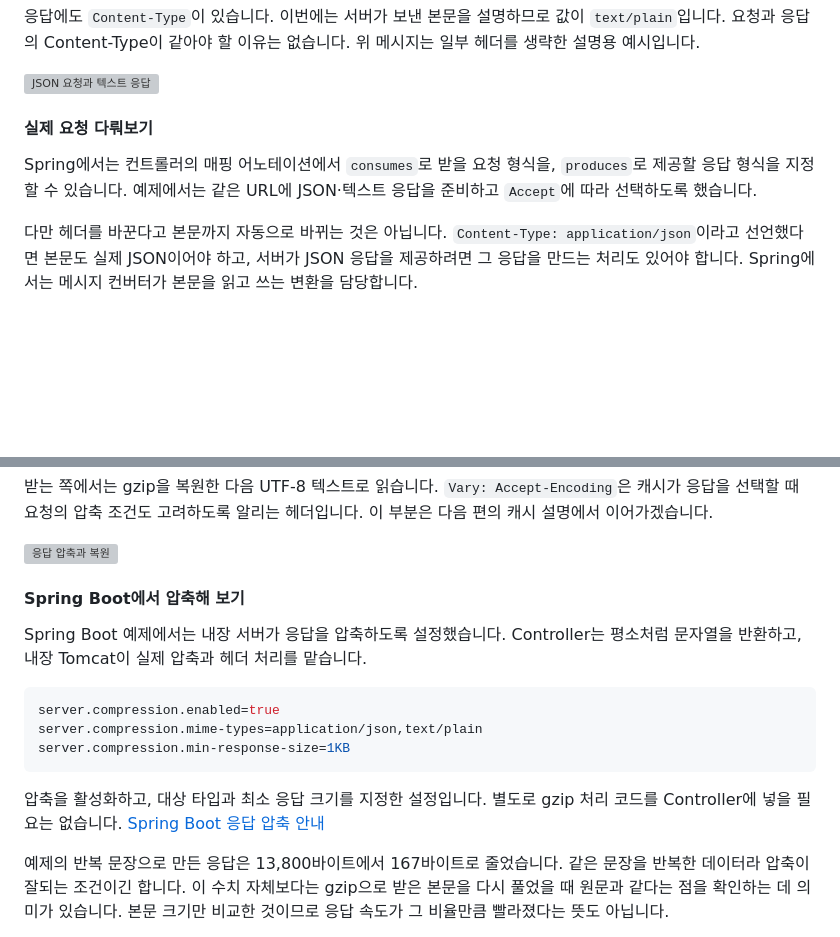
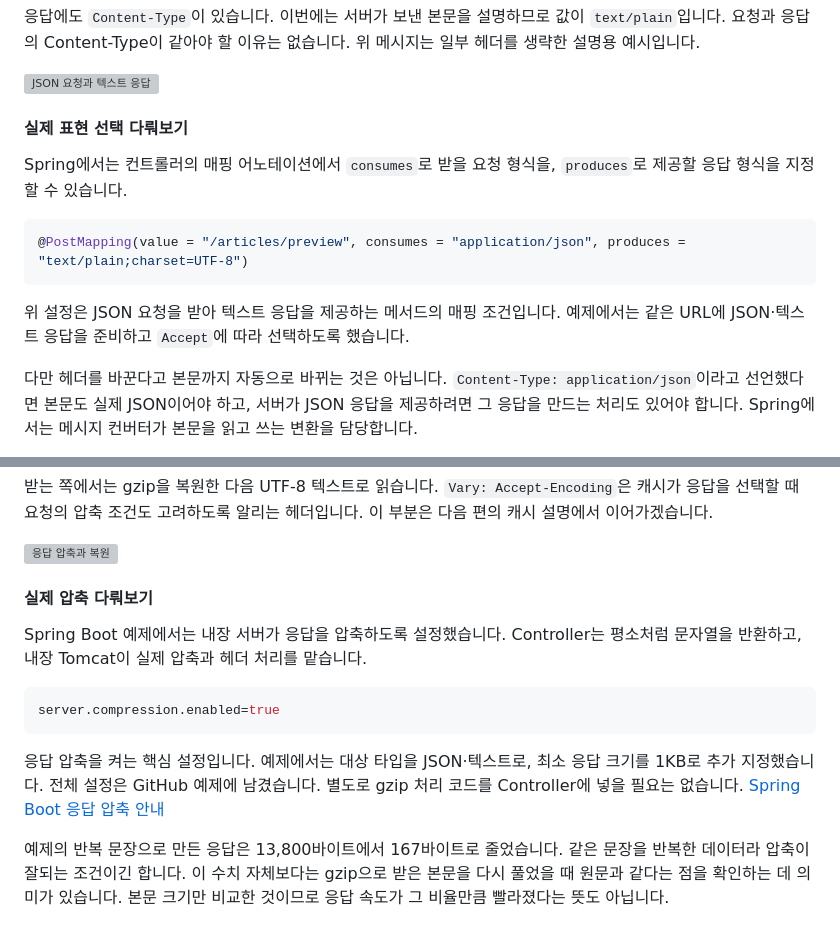
Before and after one commit to inspire12/blog-article-example, a Markdown page: docs/http-headers/BLOG-01-header-roles.md, 2 parts joined by grey strips. Rendered like a GitHub page; blank space fills up the shorter version; grey boxes are pictures that could not be loaded.

Commit message:
docs: place concise implementation snippets below diagrams

````diff
--- a/docs/http-headers/BLOG-01-header-roles.md
+++ b/docs/http-headers/BLOG-01-header-roles.md
@@ -82,9 +82,15 @@ Preview: HTTP 헤더
 
 ![JSON 요청과 텍스트 응답](../../output/diagrams/http-accept-content-type.png)
 
-#### 실제 요청 다뤄보기
+#### 실제 표현 선택 다뤄보기
 
-Spring에서는 컨트롤러의 매핑 어노테이션에서 `consumes`로 받을 요청 형식을, `produces`로 제공할 응답 형식을 지정할 수 있습니다. 예제에서는 같은 URL에 JSON·텍스트 응답을 준비하고 `Accept`에 따라 선택하도록 했습니다.
+Spring에서는 컨트롤러의 매핑 어노테이션에서 `consumes`로 받을 요청 형식을, `produces`로 제공할 응답 형식을 지정할 수 있습니다.
+
+```java
+@PostMapping(value = "/articles/preview", consumes = "application/json", produces = "text/plain;charset=UTF-8")
+```
+
+위 설정은 JSON 요청을 받아 텍스트 응답을 제공하는 메서드의 매핑 조건입니다. 예제에서는 같은 URL에 JSON·텍스트 응답을 준비하고 `Accept`에 따라 선택하도록 했습니다.
 
 다만 헤더를 바꾼다고 본문까지 자동으로 바뀌는 것은 아닙니다. `Content-Type: application/json`이라고 선언했다면 본문도 실제 JSON이어야 하고, 서버가 JSON 응답을 제공하려면 그 응답을 만드는 처리도 있어야 합니다. Spring에서는 메시지 컨버터가 본문을 읽고 쓰는 변환을 담당합니다.
 
@@ -141,17 +147,15 @@ Vary: Accept-Encoding
 
 ![응답 압축과 복원](../../output/diagrams/http-compression.png)
 
-#### Spring Boot에서 압축해 보기
+#### 실제 압축 다뤄보기
 
 Spring Boot 예제에서는 내장 서버가 응답을 압축하도록 설정했습니다. Controller는 평소처럼 문자열을 반환하고, 내장 Tomcat이 실제 압축과 헤더 처리를 맡습니다.
 
 ```properties
 server.compression.enabled=true
-server.compression.mime-types=application/json,text/plain
-server.compression.min-response-size=1KB
 ```
 
-압축을 활성화하고, 대상 타입과 최소 응답 크기를 지정한 설정입니다. 별도로 gzip 처리 코드를 Controller에 넣을 필요는 없습니다. [Spring Boot 응답 압축 안내](https://docs.spring.io/spring-boot/how-to/webserver.html#howto.webserver.enable-response-compression)
+응답 압축을 켜는 핵심 설정입니다. 예제에서는 대상 타입을 JSON·텍스트로, 최소 응답 크기를 1KB로 추가 지정했습니다. 전체 설정은 GitHub 예제에 남겼습니다. 별도로 gzip 처리 코드를 Controller에 넣을 필요는 없습니다. [Spring Boot 응답 압축 안내](https://docs.spring.io/spring-boot/how-to/webserver.html#howto.webserver.enable-response-compression)
 
 예제의 반복 문장으로 만든 응답은 13,800바이트에서 167바이트로 줄었습니다. 같은 문장을 반복한 데이터라 압축이 잘되는 조건이긴 합니다. 이 수치 자체보다는 gzip으로 받은 본문을 다시 풀었을 때 원문과 같다는 점을 확인하는 데 의미가 있습니다. 본문 크기만 비교한 것이므로 응답 속도가 그 비율만큼 빨라졌다는 뜻도 아닙니다.
 
````
Also changed, not shown: docs/http-headers/SECTION-01-representation.md (+9 -1 lines).
